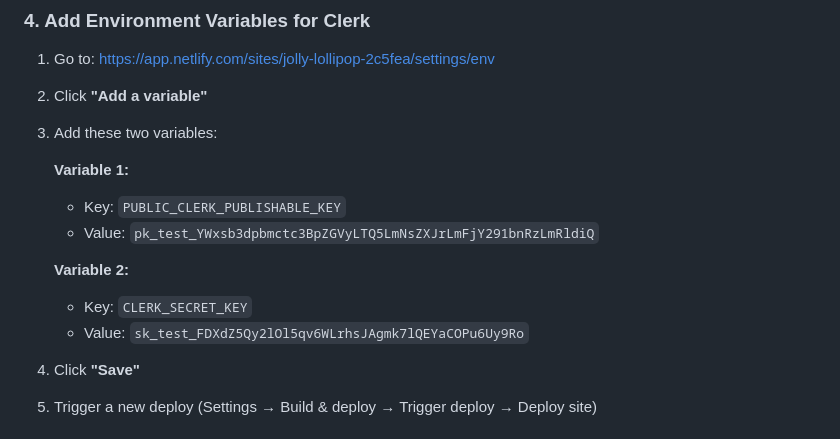
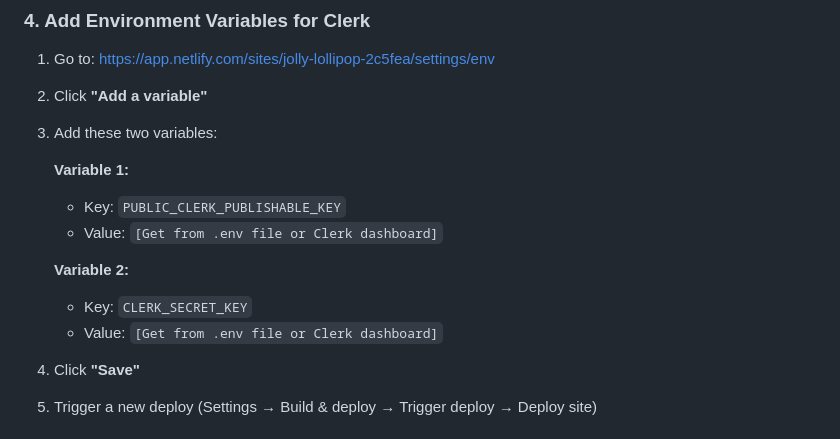
Before and after one commit to devilsangel360live/charles-river-chorale, a Markdown page: DEPLOYMENT_CHECKLIST.md, the part around the change. GitHub-like rendering.

Commit message:
Fix: Remove exposed secrets from deployment checklist

```diff
--- a/DEPLOYMENT_CHECKLIST.md
+++ b/DEPLOYMENT_CHECKLIST.md
@@ -39,11 +39,11 @@ After enabling Identity:
 
    **Variable 1:**
    - Key: `PUBLIC_CLERK_PUBLISHABLE_KEY`
-   - Value: `pk_test_YWxsb3dpbmctc3BpZGVyLTQ5LmNsZXJrLmFjY291bnRzLmRldiQ`
+   - Value: `[Get from .env file or Clerk dashboard]`
 
    **Variable 2:**
    - Key: `CLERK_SECRET_KEY`
-   - Value: `sk_test_FDXdZ5Qy2lOl5qv6WLrhsJAgmk7lQEYaCOPu6Uy9Ro`
+   - Value: `[Get from .env file or Clerk dashboard]`
 
 4. Click **"Save"**
 5. Trigger a new deploy (Settings → Build & deploy → Trigger deploy → Deploy site)
```
